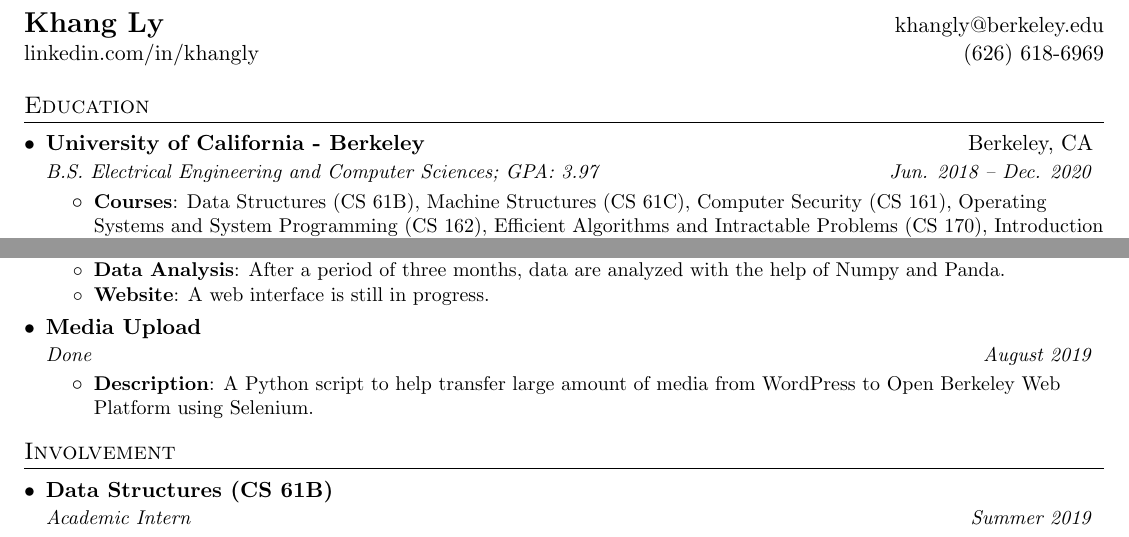
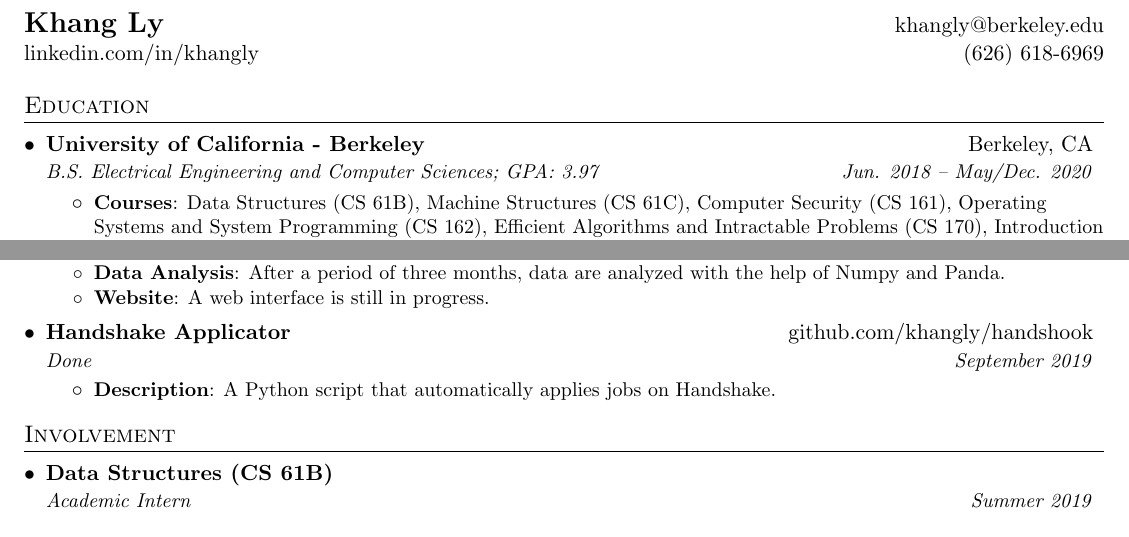
Before and after one commit to khangly/resume, a LaTeX CV (resume.tex): two parts of the page, joined at a grey line, cut so that both start at the same text. Compiled offline with pdfLaTeX.

Commit message:
Added handshook project

```diff
--- a/resume.tex
+++ b/resume.tex
@@ -84,7 +84,7 @@
   \resumeSubHeadingListStart
     \resumeSubheading
       {University of California - Berkeley}{Berkeley, CA}
-      {B.S. Electrical Engineering and Computer Sciences;  GPA: 3.97}{Jun. 2018 -- Dec. 2020}
+      {B.S. Electrical Engineering and Computer Sciences;  GPA: 3.97}{Jun. 2018 -- May/Dec. 2020}
       \resumeItemListStart
         \resumeItem{Courses}
           {Data Structures (CS 61B), Machine Structures (CS 61C), Computer Security (CS 161), Operating Systems and System Programming (CS 162), Efficient Algorithms and Intractable Problems (CS 170), Introduction to Artificial Intelligence (CS 188), Designing Information Devices and Systems (EE 16AB)}
@@ -140,11 +140,11 @@
           {A web interface is still in progress.}
       \resumeItemListEnd
     \resumeSubheading
-    	{Media Upload}{}
-    	{Done}{August 2019}
+    	{Handshake Applicator}{\href{https://github.com/khangly/handshook}{github.com/khangly/handshook}}
+    	{Done}{September 2019}
       \resumeItemListStart
         \resumeItem{Description}
-          {A Python script to help transfer large amount of media from WordPress to Open Berkeley Web Platform using Selenium.}
+          {A Python script that automatically applies jobs on Handshake.}
       \resumeItemListEnd
   \resumeSubHeadingListEnd
 
```
Also changed, not shown: resume.pdf.
